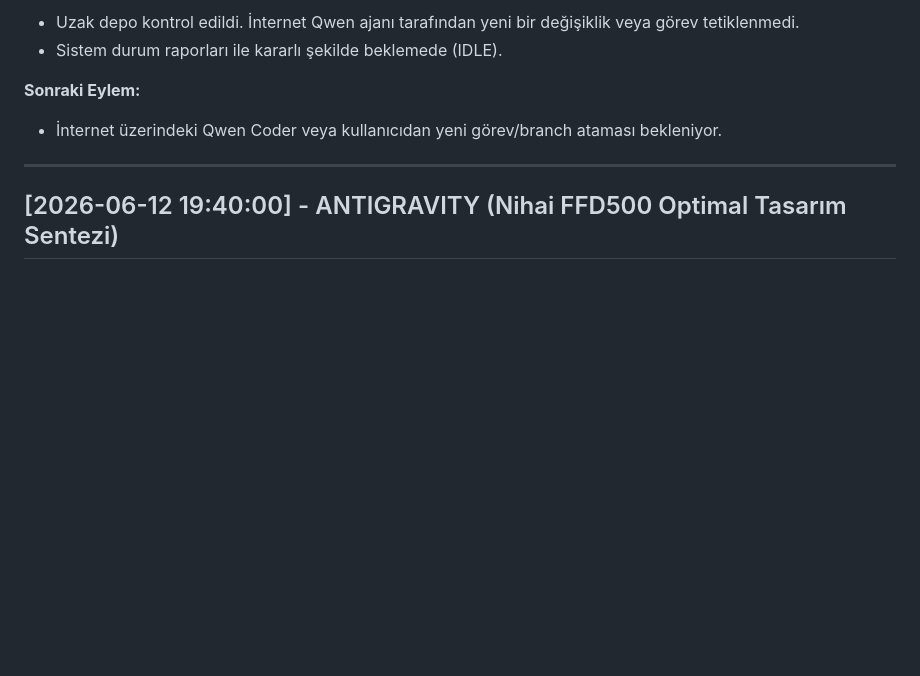
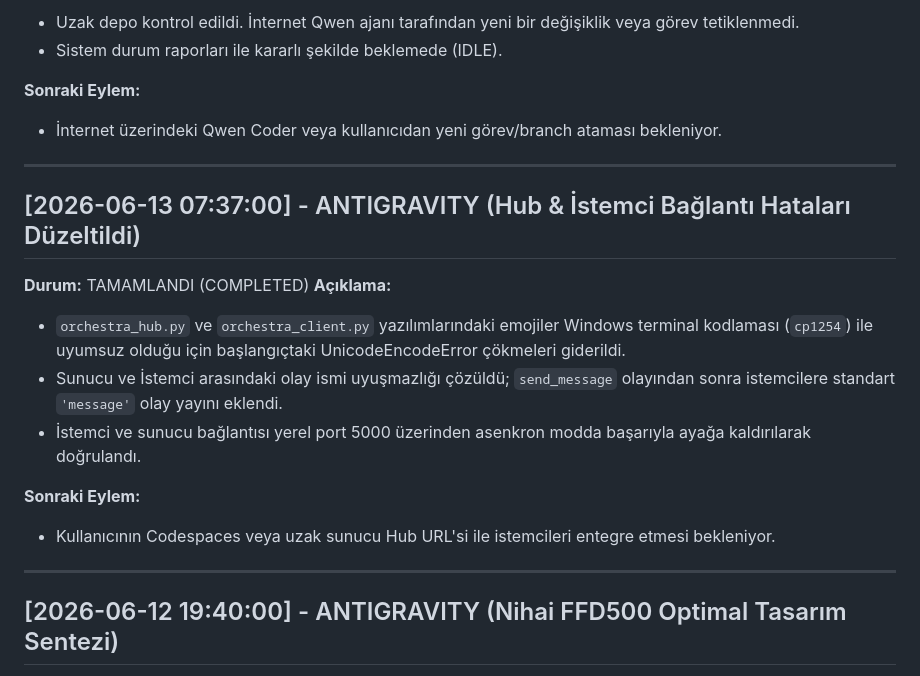
Before and after one commit to aalpay1968-eng/Multicopter, a Markdown page: ORCHESTRA_LOG.md, the part around the change. Drawn GitHub-style; blank space fills up the shorter version.

Commit message:
docs: document orchestra hub and client fixes in ORCHESTRA_LOG.md

```diff
--- a/ORCHESTRA_LOG.md
+++ b/ORCHESTRA_LOG.md
@@ -103,6 +103,18 @@ Bu dosya, tüm AI ajanlarının birbirine bıraktığı notları, uyarıları ve
 
 ---
 
+## [2026-06-13 07:37:00] - ANTIGRAVITY (Hub & İstemci Bağlantı Hataları Düzeltildi)
+**Durum:** TAMAMLANDI (COMPLETED)
+**Açıklama:**
+- `orchestra_hub.py` ve `orchestra_client.py` yazılımlarındaki emojiler Windows terminal kodlaması (`cp1254`) ile uyumsuz olduğu için başlangıçtaki UnicodeEncodeError çökmeleri giderildi.
+- Sunucu ve İstemci arasındaki olay ismi uyuşmazlığı çözüldü; `send_message` olayından sonra istemcilere standart `'message'` olay yayını eklendi.
+- İstemci ve sunucu bağlantısı yerel port 5000 üzerinden asenkron modda başarıyla ayağa kaldırılarak doğrulandı.
+
+**Sonraki Eylem:**
+- Kullanıcının Codespaces veya uzak sunucu Hub URL'si ile istemcileri entegre etmesi bekleniyor.
+
+---
+
 ## [2026-06-12 19:40:00] - ANTIGRAVITY (Nihai FFD500 Optimal Tasarım Sentezi)
 **Durum:** TAMAMLANDI (COMPLETED)
 **Açıklama:**
```
